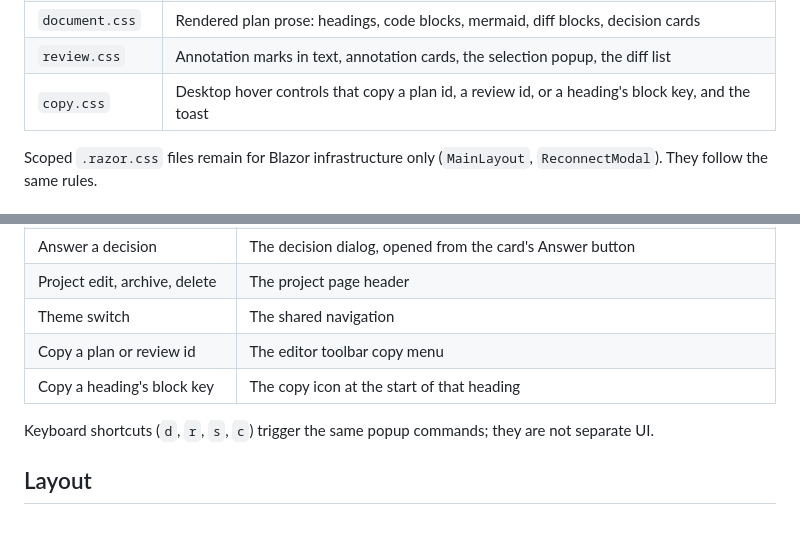
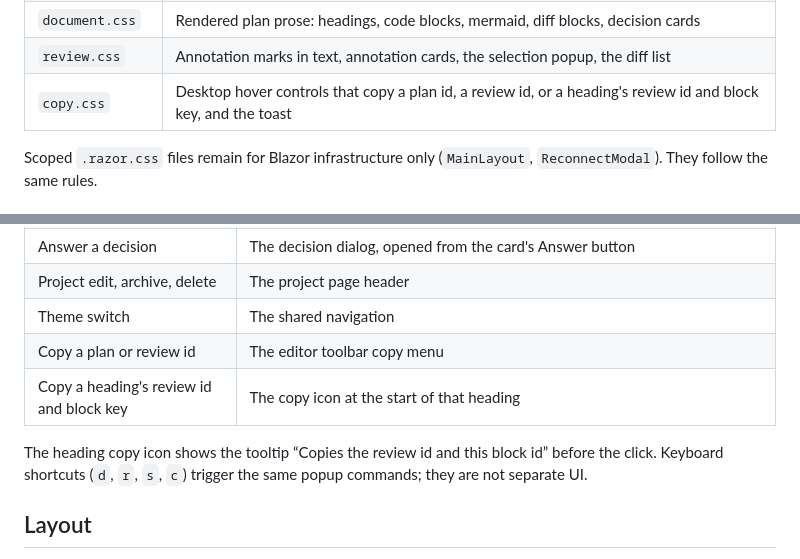
Before and after one commit to YannikG/annotate-mcp, a Markdown page: docs/ui.md, 2 parts joined by grey strips. Rendered like a GitHub page; blank space fills up the shorter version.

Commit message:
Describe the heading copy as the review id and block key together.
Co-authored-by: Cursor <cursoragent@cursor.com>

```diff
--- a/docs/ui.md
+++ b/docs/ui.md
@@ -38,7 +38,7 @@ Stylesheets load in this order from `App.razor`. Each has one job.
 | `panels.css` | Side panels, contents nav, flyouts, the 1100px desktop rules |
 | `document.css` | Rendered plan prose: headings, code blocks, mermaid, diff blocks, decision cards |
 | `review.css` | Annotation marks in text, annotation cards, the selection popup, the diff list |
-| `copy.css` | Desktop hover controls that copy a plan id, a review id, or a heading's block key, and the toast |
+| `copy.css` | Desktop hover controls that copy a plan id, a review id, or a heading's review id and block key, and the toast |
 
 Scoped `.razor.css` files remain for Blazor infrastructure only (`MainLayout`, `ReconnectModal`). They follow the same rules.
 
@@ -110,9 +110,9 @@ Reports are standalone HTML and cannot link `tokens.css`, so `PlanReportStyles`
 | Project edit, archive, delete | The project page header |
 | Theme switch | The shared navigation |
 | Copy a plan or review id | The editor toolbar copy menu |
-| Copy a heading's block key | The copy icon at the start of that heading |
+| Copy a heading's review id and block key | The copy icon at the start of that heading |
 
-Keyboard shortcuts (`d`, `r`, `s`, `c`) trigger the same popup commands; they are not separate UI.
+The heading copy icon shows the tooltip “Copies the review id and this block id” before the click. Keyboard shortcuts (`d`, `r`, `s`, `c`) trigger the same popup commands; they are not separate UI.
 
 ## Layout
 
```
Also changed, not shown: docs/design.md (+1 -1 lines).
